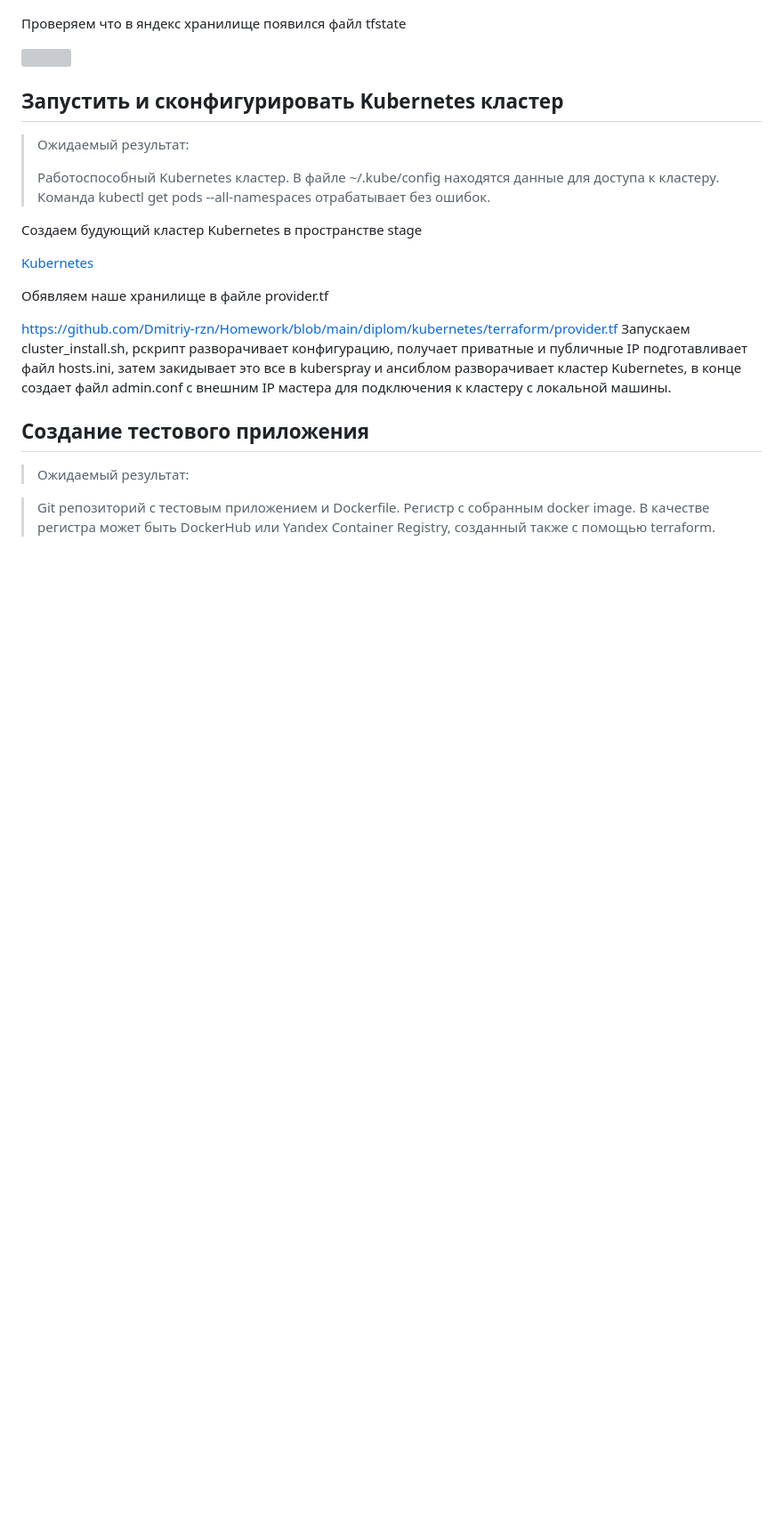
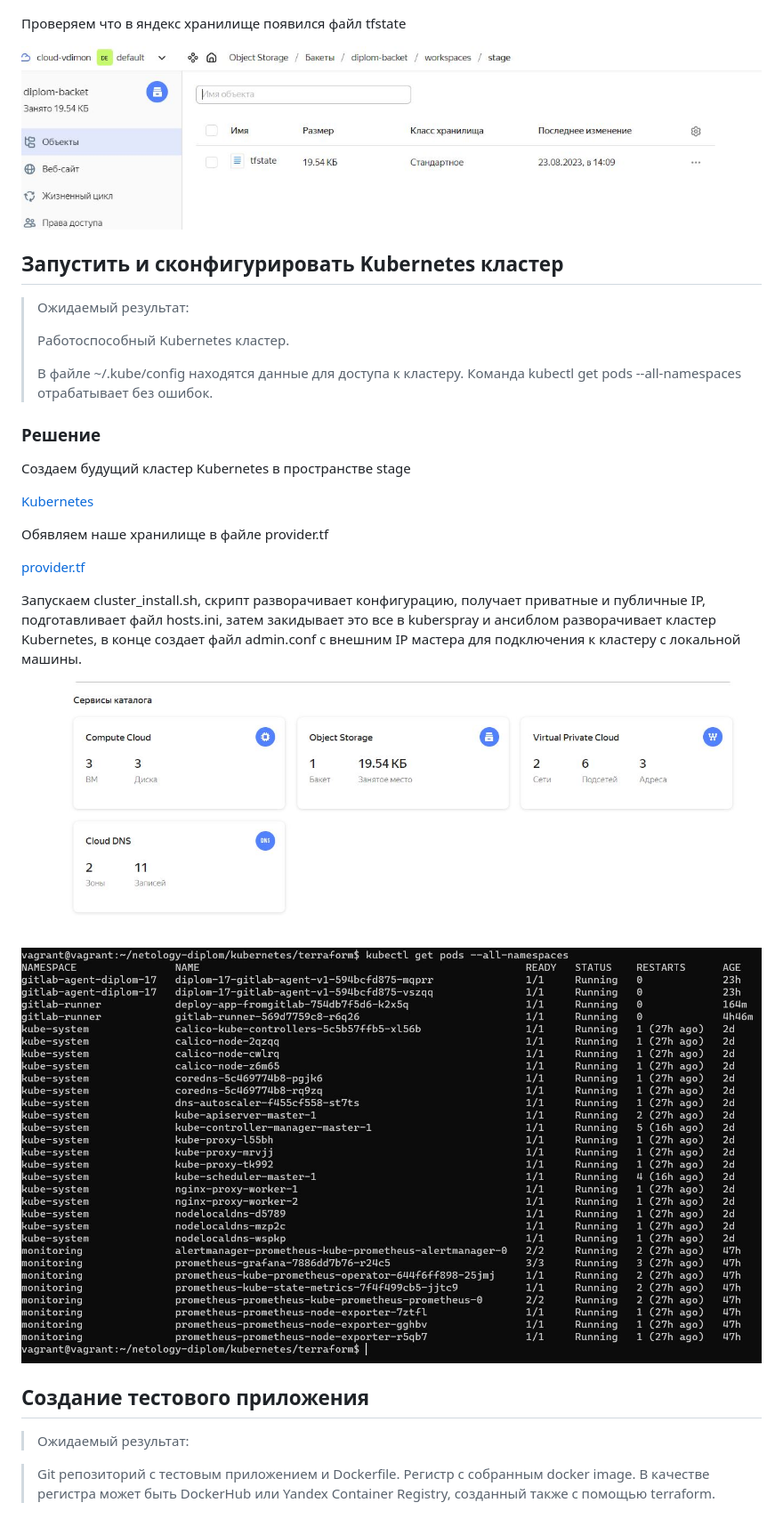
Before and after one commit to Dmitriy-rzn/Homework, a Markdown page: diplom/readme.md, the part around one of its changes. Shown at 89% size. Rendered like a GitHub page; blank space fills up the shorter version; grey boxes are pictures that could not be loaded.

```diff
--- a/diplom/readme.md
+++ b/diplom/readme.md
@@ -42,7 +42,7 @@ export AWS_SECRET_ACCESS_KEY=<Значение `secret`>
 
 Проверяем что в яндекс хранилище появился файл tfstate
 
-![](https://github.com/Dmitriy-rzn/Homework/blob/main/diplom/tfstate.JPG)
+![](https://github.com/Dmitriy-rzn/Homework/blob/main/diplom/tfstate.jpg)
 
 
 ## Запустить и сконфигурировать Kubernetes кластер
@@ -50,18 +50,25 @@ export AWS_SECRET_ACCESS_KEY=<Значение `secret`>
 > Ожидаемый результат:
 >
 > Работоспособный Kubernetes кластер.
+>
 > В файле ~/.kube/config находятся данные для доступа к кластеру.
 > Команда kubectl get pods --all-namespaces отрабатывает без ошибок.
 
-Создаем будующий кластер Kubernetes в пространстве stage
+### Решение
+
+Создаем будущий кластер Kubernetes в пространстве stage
 
 [Kubernetes](https://github.com/Dmitriy-rzn/Homework/tree/main/diplom/kubernetes)
 
 Обявляем наше хранилище в файле provider.tf
 
-https://github.com/Dmitriy-rzn/Homework/blob/main/diplom/kubernetes/terraform/provider.tf
-Запускаем cluster_install.sh, рскрипт разворачивает конфигурацию, получает приватные и публичные IP подготавливает файл hosts.ini, затем закидывает это все в kuberspray и ансиблом разворачивает кластер Kubernetes, в конце создает файл admin.conf c внешним IP мастера для подключения к кластеру с локальной машины.
+[provider.tf](https://github.com/Dmitriy-rzn/Homework/blob/main/diplom/kubernetes/terraform/provider.tf)
 
+Запускаем cluster_install.sh, скрипт разворачивает конфигурацию, получает приватные и публичные IP, подготавливает файл hosts.ini, затем закидывает это все в kuberspray и ансиблом разворачивает кластер Kubernetes, в конце создает файл admin.conf c внешним IP мастера для подключения к кластеру с локальной машины.
+
+![](https://github.com/Dmitriy-rzn/Homework/blob/main/diplom/cloud.JPG)
+
+![](https://github.com/Dmitriy-rzn/Homework/blob/main/diplom/Pods.JPG)
 
 
 ## Создание тестового приложения
```
Also changed, not shown: other parts of diplom/readme.md (+14 -1 lines).
